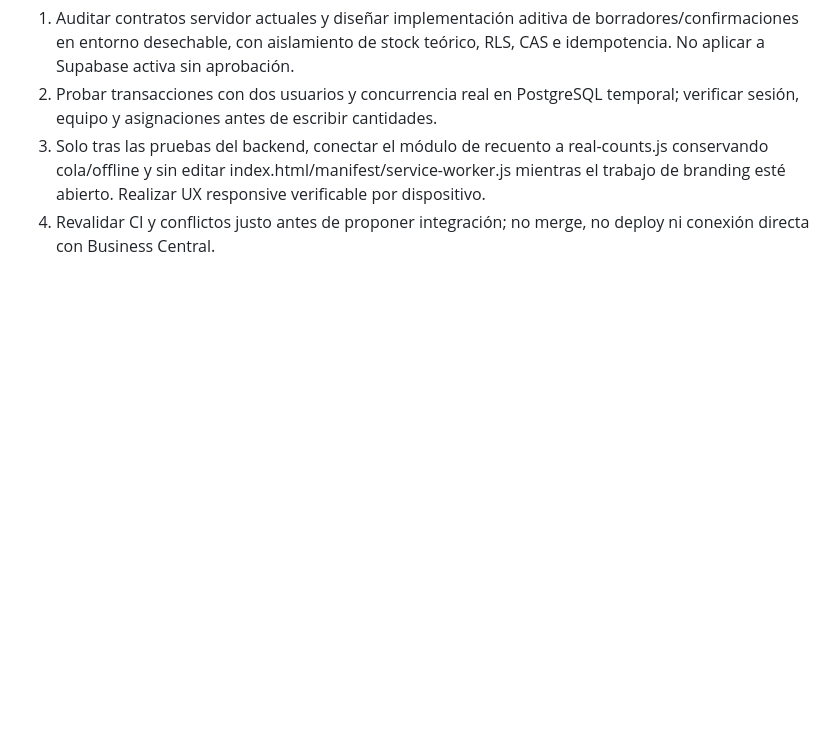
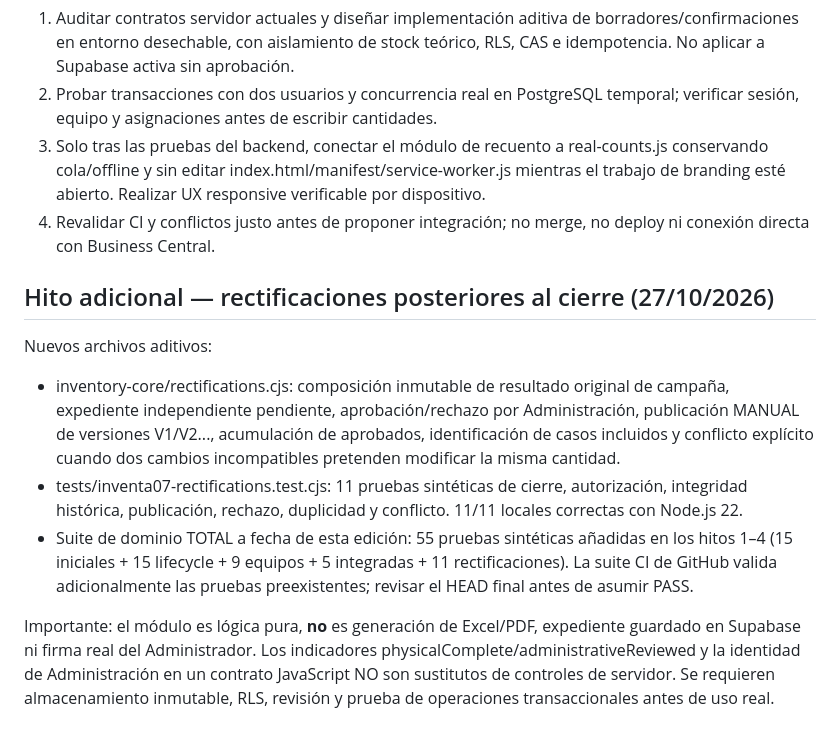
Before and after one commit to josegude-ux/INVENTA-, a Markdown page: docs/VISURA_INVENTA_07_CONTINUIDAD.md, the part around the change. Drawn GitHub-style; blank space fills up the shorter version.

Commit message:
docs(inventa07): registrar rectificaciones e informes versionados aislados

```diff
--- a/docs/VISURA_INVENTA_07_CONTINUIDAD.md
+++ b/docs/VISURA_INVENTA_07_CONTINUIDAD.md
@@ -75,3 +75,13 @@ Se observó en la misma rama el commit 31d254735408cfdc8185af3b63efc0e00c12d8fc,
 2. Probar transacciones con dos usuarios y concurrencia real en PostgreSQL temporal; verificar sesión, equipo y asignaciones antes de escribir cantidades.
 3. Solo tras las pruebas del backend, conectar el módulo de recuento a real-counts.js conservando cola/offline y sin editar index.html/manifest/service-worker.js mientras el trabajo de branding esté abierto. Realizar UX responsive verificable por dispositivo.
 4. Revalidar CI y conflictos justo antes de proponer integración; no merge, no deploy ni conexión directa con Business Central.
+
+
+## Hito adicional — rectificaciones posteriores al cierre (27/10/2026)
+
+Nuevos archivos aditivos:
+- inventory-core/rectifications.cjs: composición inmutable de resultado original de campaña, expediente independiente pendiente, aprobación/rechazo por Administración, publicación MANUAL de versiones V1/V2..., acumulación de aprobados, identificación de casos incluidos y conflicto explícito cuando dos cambios incompatibles pretenden modificar la misma cantidad.
+- tests/inventa07-rectifications.test.cjs: 11 pruebas sintéticas de cierre, autorización, integridad histórica, publicación, rechazo, duplicidad y conflicto. 11/11 locales correctas con Node.js 22.
+- Suite de dominio TOTAL a fecha de esta edición: 55 pruebas sintéticas añadidas en los hitos 1–4 (15 iniciales + 15 lifecycle + 9 equipos + 5 integradas + 11 rectificaciones). La suite CI de GitHub valida adicionalmente las pruebas preexistentes; revisar el HEAD final antes de asumir PASS.
+
+Importante: el módulo es lógica pura, **no** es generación de Excel/PDF, expediente guardado en Supabase ni firma real del Administrador. Los indicadores physicalComplete/administrativeReviewed y la identidad de Administración en un contrato JavaScript NO son sustitutos de controles de servidor. Se requieren almacenamiento inmutable, RLS, revisión y prueba de operaciones transaccionales antes de uso real.
```
